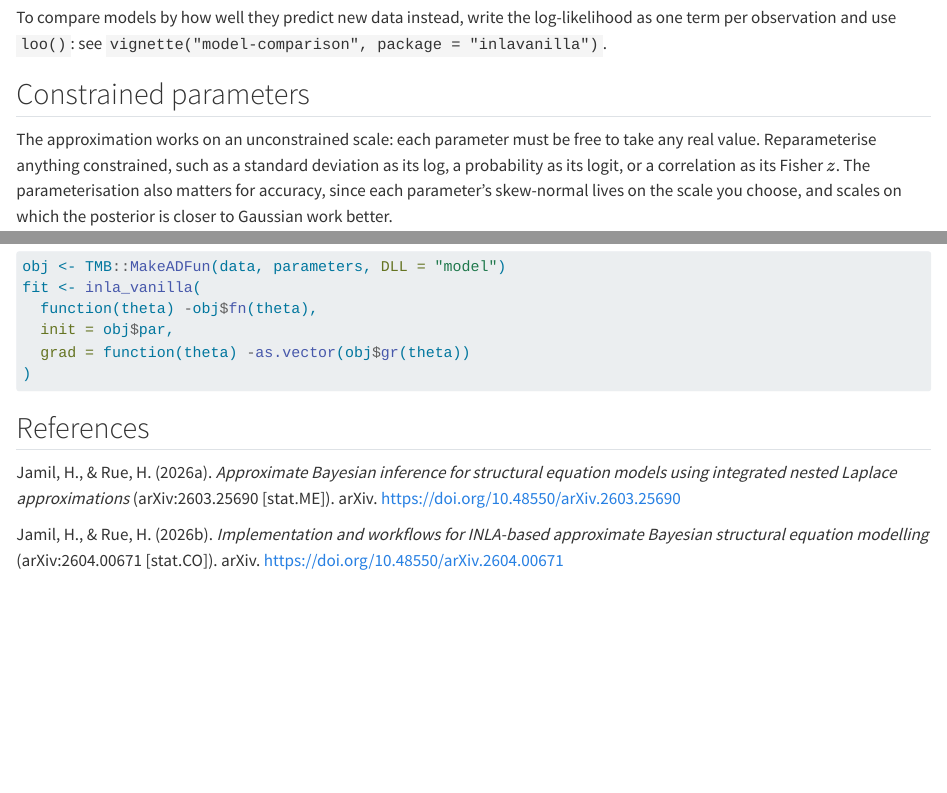
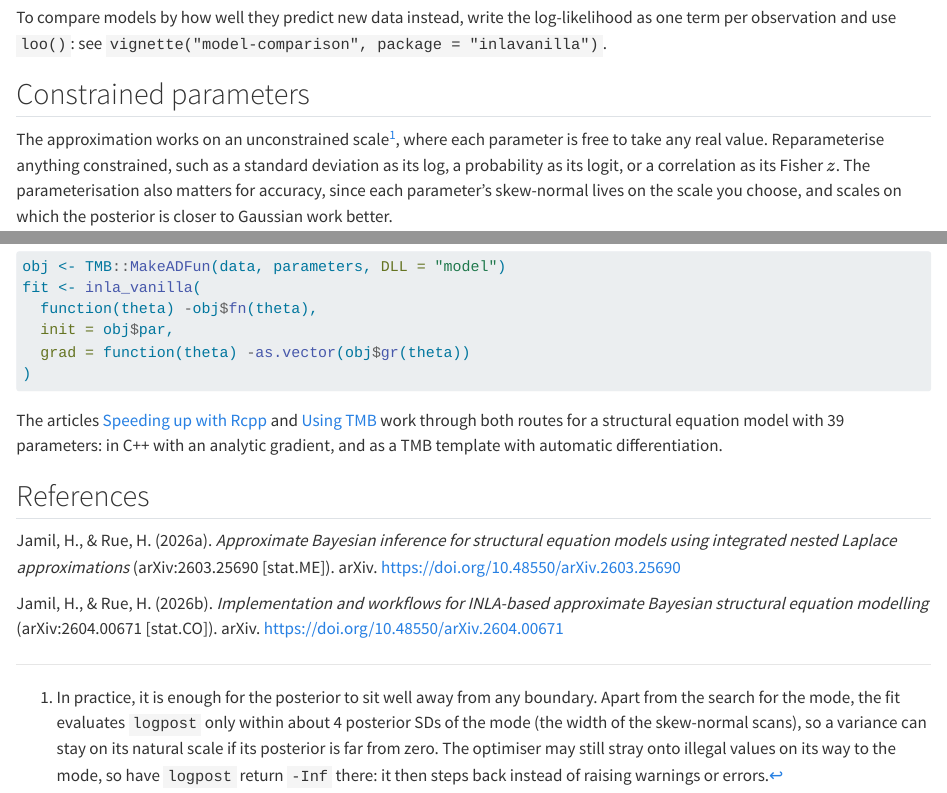
Before and after one commit to haziqj/inlavanilla, a Quarto document (vignettes/inlavanilla.qmd): the page in a window 1100 px wide, from 10870 px down, and a second part further down, joined at a grey line. Rendered offline with R 4.5, knitr and Pandoc in place of Quarto, with nearby package versions; some code elsewhere in the file could not run offline.

Commit message:
Add a footnote on boundaries and link the compiled-code articles

````diff
--- a/vignettes/inlavanilla.qmd
+++ b/vignettes/inlavanilla.qmd
@@ -380,12 +380,20 @@ log-likelihood as one term per observation and use `loo()`: see
 
 ## Constrained parameters
 
-The approximation works on an unconstrained scale: each parameter must be
-free to take any real value. Reparameterise anything constrained, such as a
-standard deviation as its log, a probability as its logit, or a correlation
-as its Fisher $z$. The parameterisation also matters for accuracy, since each
-parameter's skew-normal lives on the scale you choose, and scales on which
-the posterior is closer to Gaussian work better.
+The approximation works on an unconstrained scale[^unconstrained], where each
+parameter is free to take any real value. Reparameterise anything
+constrained, such as a standard deviation as its log, a probability as its
+logit, or a correlation as its Fisher $z$. The parameterisation also matters
+for accuracy, since each parameter's skew-normal lives on the scale you
+choose, and scales on which the posterior is closer to Gaussian work better.
+
+[^unconstrained]: In practice, it is enough for the posterior to sit well
+    away from any boundary. Apart from the search for the mode, the fit
+    evaluates `logpost` only within about 4 posterior SDs of the mode (the
+    width of the skew-normal scans), so a variance can stay on its natural
+    scale if its posterior is far from zero. The optimiser may still stray
+    onto illegal values on its way to the mode, so have `logpost` return
+    `-Inf` there: it then steps back instead of raising warnings or errors.
 
 `logpost` is then the log density of the parameters you pass. A prior stated
 on the natural scale needs the log-Jacobian of the transformation. For the
@@ -437,6 +445,11 @@ fit <- inla_vanilla(
 )
 ```
 
+The articles [Speeding up with Rcpp](rcpp.html) and [Using TMB](tmb.html)
+work through both routes for a structural equation model with 39
+parameters: in C++ with an analytic gradient, and as a TMB template with
+automatic differentiation.
+
 ## References
 
 Jamil, H., & Rue, H. (2026a). *Approximate Bayesian inference for structural
````
